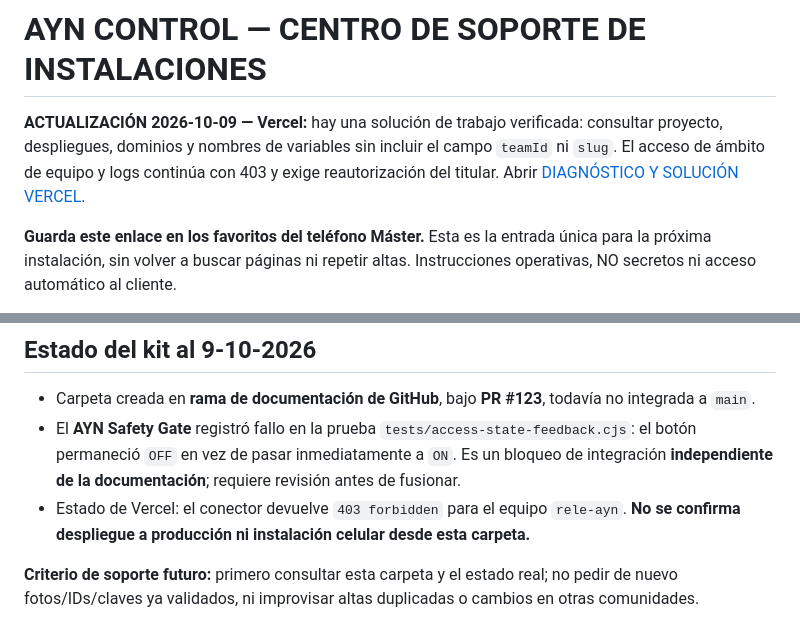
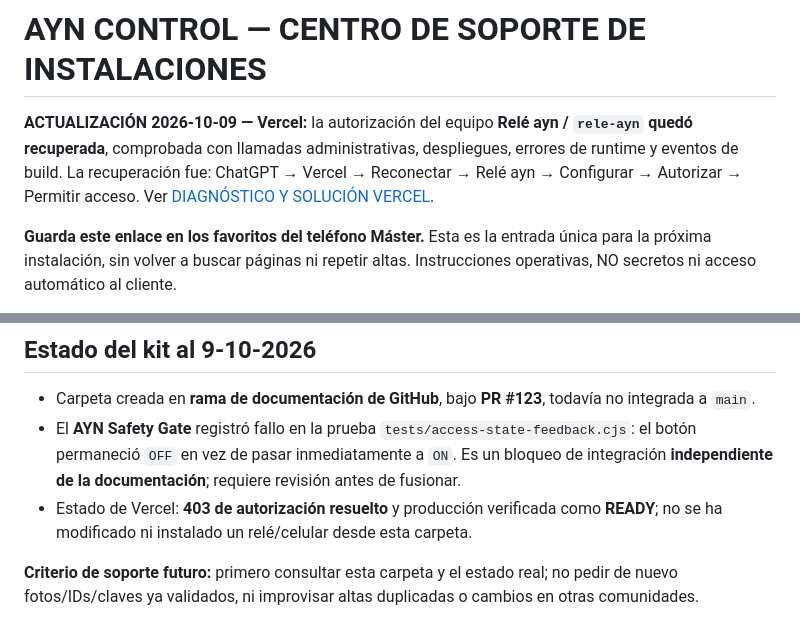
Before and after one commit to GuillermoArroyoayn/Rele-control-ayn, a Markdown page: docs/operaciones/00-CENTRO-DE-SOPORTE.md, 2 parts joined by grey strips. Drawn GitHub-style.

Commit message:
Mark Vercel authorization resolved in AYN one-stop support hub

```diff
--- a/docs/operaciones/00-CENTRO-DE-SOPORTE.md
+++ b/docs/operaciones/00-CENTRO-DE-SOPORTE.md
@@ -1,6 +1,6 @@
 # AYN CONTROL — CENTRO DE SOPORTE DE INSTALACIONES
 
-**ACTUALIZACIÓN 2026-10-09 — Vercel:** hay una solución de trabajo verificada: consultar proyecto, despliegues, dominios y nombres de variables sin incluir el campo `teamId` ni `slug`. El acceso de ámbito de equipo y logs continúa con 403 y exige reautorización del titular. Abrir [DIAGNÓSTICO Y SOLUCIÓN VERCEL](./VERCEL-DIAGNOSTICO-ACCESO.md).
+**ACTUALIZACIÓN 2026-10-09 — Vercel:** la autorización del equipo **Relé ayn / `rele-ayn` quedó recuperada**, comprobada con llamadas administrativas, despliegues, errores de runtime y eventos de build. La recuperación fue: ChatGPT → Vercel → Reconectar → Relé ayn → Configurar → Autorizar → Permitir acceso. Ver [DIAGNÓSTICO Y SOLUCIÓN VERCEL](./VERCEL-DIAGNOSTICO-ACCESO.md).
 
 **Guarda este enlace en los favoritos del teléfono Máster.** Esta es la entrada única para la próxima instalación, sin volver a buscar páginas ni repetir altas. Instrucciones operativas, NO secretos ni acceso automático al cliente.
 
@@ -48,6 +48,6 @@
 
 - Carpeta creada en **rama de documentación de GitHub**, bajo **PR #123**, todavía no integrada a `main`.
 - El **AYN Safety Gate** registró fallo en la prueba `tests/access-state-feedback.cjs`: el botón permaneció `OFF` en vez de pasar inmediatamente a `ON`. Es un bloqueo de integración **independiente de la documentación**; requiere revisión antes de fusionar.
-- Estado de Vercel: el conector devuelve `403 forbidden` para el equipo `rele-ayn`. **No se confirma despliegue a producción ni instalación celular desde esta carpeta.**
+- Estado de Vercel: **403 de autorización resuelto** y producción verificada como **READY**; no se ha modificado ni instalado un relé/celular desde esta carpeta.
 
 **Criterio de soporte futuro:** primero consultar esta carpeta y el estado real; no pedir de nuevo fotos/IDs/claves ya validados, ni improvisar altas duplicadas o cambios en otras comunidades.
```
